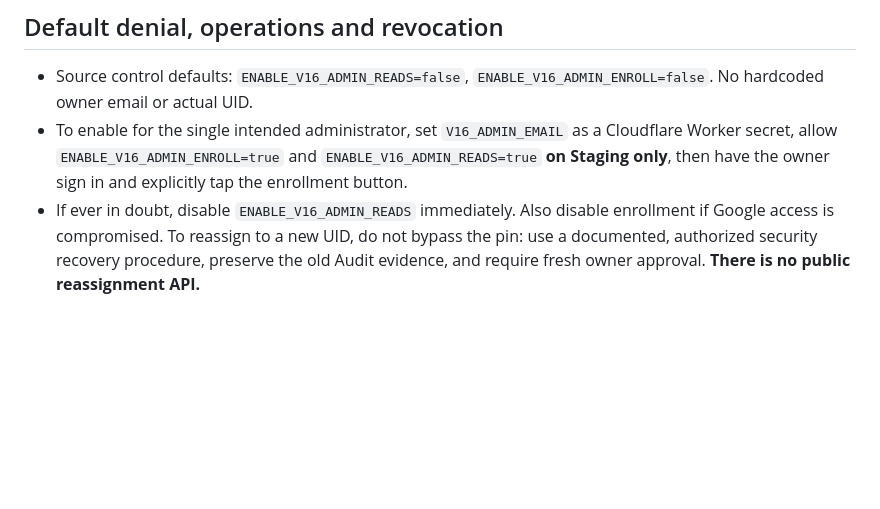
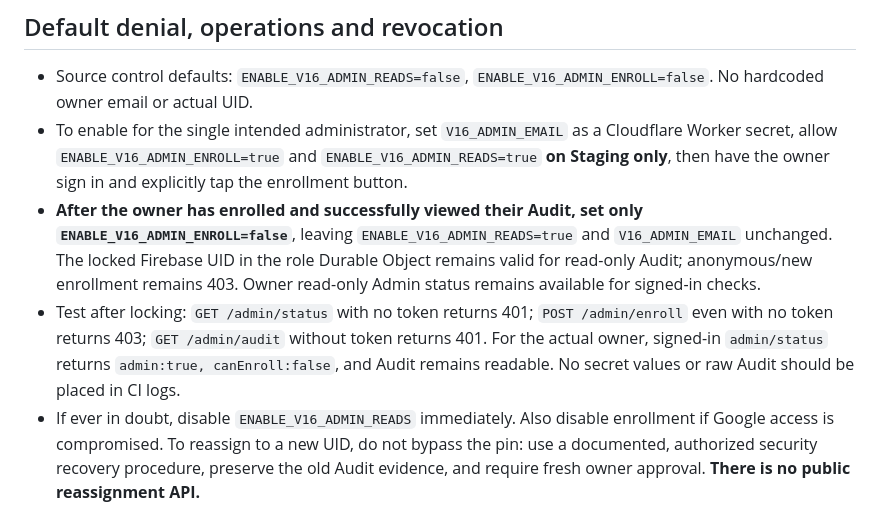
Before and after one commit to jtkmanga/Treasure-Hunt-2D, a Markdown page: docs/v16-admin-enrollment.md, the part around the change. GitHub-like rendering; blank space fills up the shorter version.

Commit message:
docs(v16): lock new Admin enrollments after owner confirmation without revoking pinned Audit

```diff
--- a/docs/v16-admin-enrollment.md
+++ b/docs/v16-admin-enrollment.md
@@ -14,6 +14,8 @@
 
 - Source control defaults: `ENABLE_V16_ADMIN_READS=false`, `ENABLE_V16_ADMIN_ENROLL=false`. No hardcoded owner email or actual UID.
 - To enable for the single intended administrator, set `V16_ADMIN_EMAIL` as a Cloudflare Worker secret, allow `ENABLE_V16_ADMIN_ENROLL=true` and `ENABLE_V16_ADMIN_READS=true` **on Staging only**, then have the owner sign in and explicitly tap the enrollment button.
+- **After the owner has enrolled and successfully viewed their Audit, set only `ENABLE_V16_ADMIN_ENROLL=false`**, leaving `ENABLE_V16_ADMIN_READS=true` and `V16_ADMIN_EMAIL` unchanged. The locked Firebase UID in the role Durable Object remains valid for read-only Audit; anonymous/new enrollment remains 403. Owner read-only Admin status remains available for signed-in checks.
+- Test after locking: `GET /admin/status` with no token returns 401; `POST /admin/enroll` even with no token returns 403; `GET /admin/audit` without token returns 401. For the actual owner, signed-in `admin/status` returns `admin:true, canEnroll:false`, and Audit remains readable. No secret values or raw Audit should be placed in CI logs.
 - If ever in doubt, disable `ENABLE_V16_ADMIN_READS` immediately. Also disable enrollment if Google access is compromised. To reassign to a new UID, do not bypass the pin: use a documented, authorized security recovery procedure, preserve the old Audit evidence, and require fresh owner approval. **There is no public reassignment API.**
 - The enrolled Admin can **only read** the existing score-journal, integrity, and non-destructive PITR readiness. No score edits, score resets, VIP subscription changes, payments, or Production write flags are offered.
 
```
